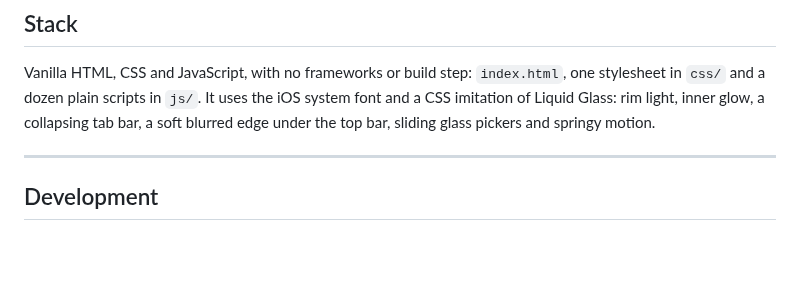
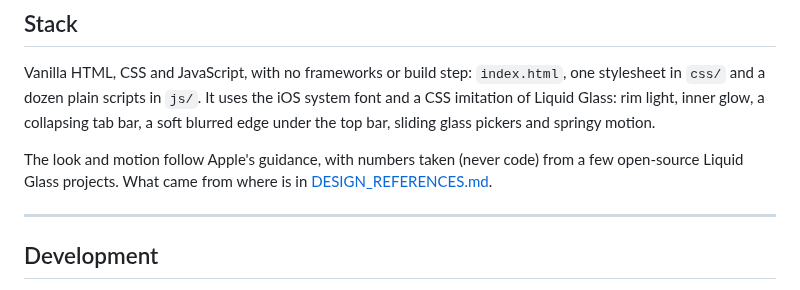
Before and after one commit to imperialfox/Vocal-Sessions, a Markdown page: README.md, the part around the change. Rendered like a GitHub page; blank space fills up the shorter version.

Commit message:
Docs: add DESIGN_REFERENCES.md (where the look and motion come from)
Co-Authored-By: Claude Opus 5.5 <noreply@anthropic.com>
Claude-Session: https://claude.ai/code/session_01KPEKdLEuu4P1QixU2hYwku

```diff
--- a/README.md
+++ b/README.md
@@ -292,6 +292,8 @@ A small service worker (`sw.js`) keeps a copy of the app on your device. When yo
 
 Vanilla HTML, CSS and JavaScript, with no frameworks or build step: `index.html`, one stylesheet in `css/` and a dozen plain scripts in `js/`. It uses the iOS system font and a CSS imitation of Liquid Glass: rim light, inner glow, a collapsing tab bar, a soft blurred edge under the top bar, sliding glass pickers and springy motion.
 
+The look and motion follow Apple's guidance, with numbers taken (never code) from a few open-source Liquid Glass projects. What came from where is in [DESIGN_REFERENCES.md](DESIGN_REFERENCES.md).
+
 ---
 
 ## Development
```
Also changed, not shown: DESIGN_REFERENCES.md (added, +67 -0 lines).
